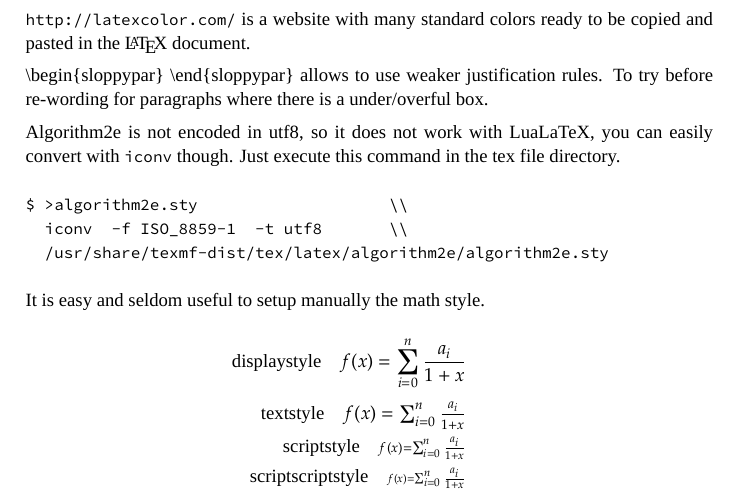
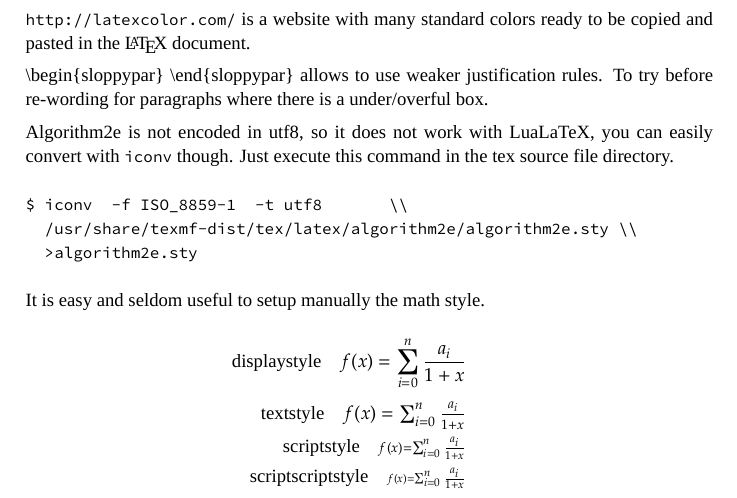
Before and after one commit to paolobolzoni/useful-conf, a LaTeX document (latex/useful_tex_tricks.tex): part of page 2 of 3, cut so that both start at the same text. Compiled offline with XeLaTeX; a missing font is replaced by an installed copy or a similar font.

```diff
--- a/latex/useful_tex_tricks.tex
+++ b/latex/useful_tex_tricks.tex
@@ -176,11 +176,11 @@
 
 Algorithm2e is not encoded in utf8, so it does not work with LuaLaTeX, you can
 easily convert with \texttt{iconv} though. Just execute this command in the tex
-file directory.
+source file directory.
 \begin{verbatim}
-$ >algorithm2e.sty                    \\
-  iconv  -f ISO_8859-1  -t utf8       \\
-  /usr/share/texmf-dist/tex/latex/algorithm2e/algorithm2e.sty
+$ iconv  -f ISO_8859-1  -t utf8       \\
+  /usr/share/texmf-dist/tex/latex/algorithm2e/algorithm2e.sty \\
+  >algorithm2e.sty
 \end{verbatim}
 
 It is easy and seldom useful to setup manually the math style.
```
Also changed, not shown: 1 other file.
